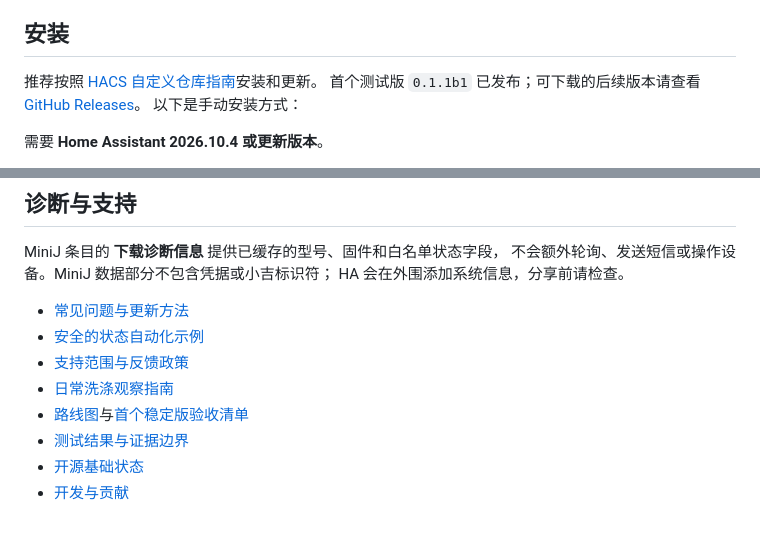
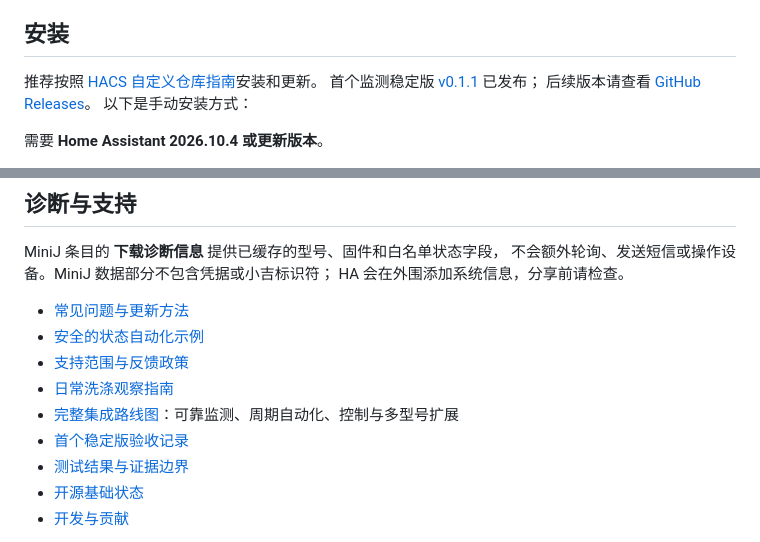
Before and after one commit to ajaxjiang96/ha-minij, a Markdown page: README.md, 2 parts joined by grey strips. Drawn GitHub-style.

```diff
--- a/README.md
+++ b/README.md
@@ -29,8 +29,8 @@ HA 界面跟随用户的语言设置，提供简体中文和英文。
 ## 安装
 
 推荐按照 [HACS 自定义仓库指南](docs/hacs-installation.md)安装和更新。
-首个测试版 `0.1.1b1` 已发布；可下载的后续版本请查看
-[GitHub Releases](https://github.com/ajaxjiang96/ha-minij/releases)。
+首个监测稳定版 [v0.1.1](https://github.com/ajaxjiang96/ha-minij/releases/tag/v0.1.1) 已发布；
+后续版本请查看 [GitHub Releases](https://github.com/ajaxjiang96/ha-minij/releases)。
 以下是手动安装方式：
 
 需要 **Home Assistant 2026.10.4 或更新版本**。
@@ -82,7 +82,8 @@ HA 会在外围添加系统信息，分享前请检查。
 - [安全的状态自动化示例](docs/automations.md)
 - [支持范围与反馈政策](docs/support.md)
 - [日常洗涤观察指南](docs/cycle-validation.md)
-- [路线图](docs/roadmap.md)与[首个稳定版验收清单](docs/stable-release-checklist.md)
+- [完整集成路线图](docs/roadmap.md)：可靠监测、周期自动化、控制与多型号扩展
+- [首个稳定版验收记录](docs/stable-release-checklist.md)
 - [测试结果与证据边界](docs/validation.md)
 - [开源基础状态](docs/foundation.md)
 - [开发与贡献](CONTRIBUTING.md)
```
Also changed, not shown: docs/roadmap.md (+130 -80 lines), docs/stable-release-checklist.md (+15 -6 lines).
